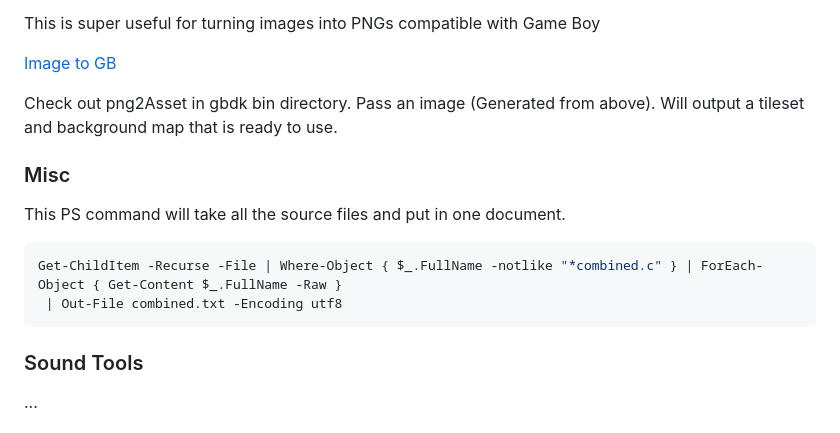
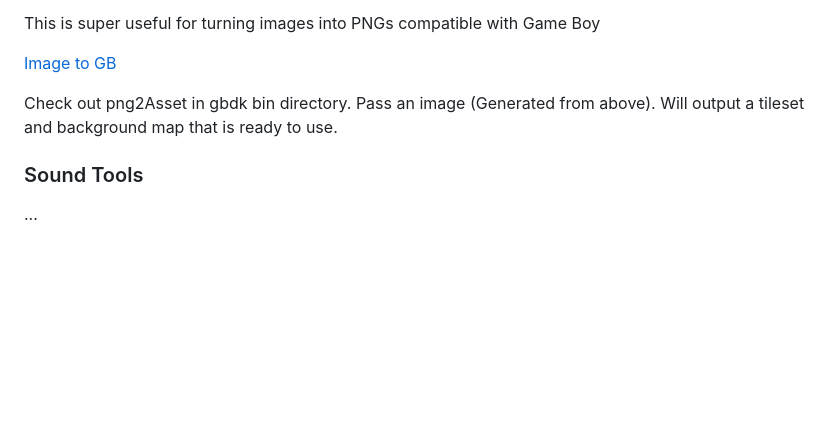
Before and after one commit to rookzone/splatter-boy, a Markdown page: README.md, the part around the change. Drawn GitHub-style; blank space fills up the shorter version.

Commit message:
Revert "pwsh"
This reverts commit 5735d3e4701735b83f312e7ff1185692f29c0704.

````diff
--- a/README.md
+++ b/README.md
@@ -239,15 +239,6 @@ This is super useful for turning images into PNGs compatible with Game Boy
 Check out png2Asset in gbdk bin directory. Pass an image (Generated from above).
 Will output a tileset and background map that is ready to use.
 
-### Misc
-
-This PS command will take all the source files and put in one document.
-
-```powershell
-Get-ChildItem -Recurse -File | Where-Object { $_.FullName -notlike "*combined.c" } | ForEach-Object { Get-Content $_.FullName -Raw }
- | Out-File combined.txt -Encoding utf8
-```
-
 ### Sound Tools
 
  ...
````
